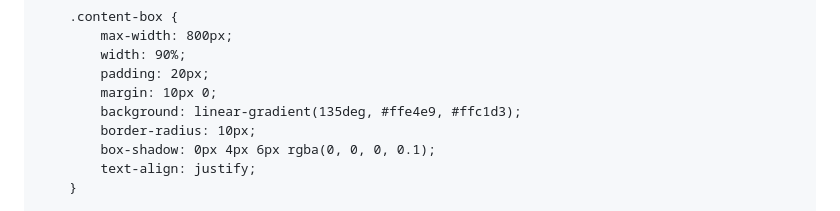
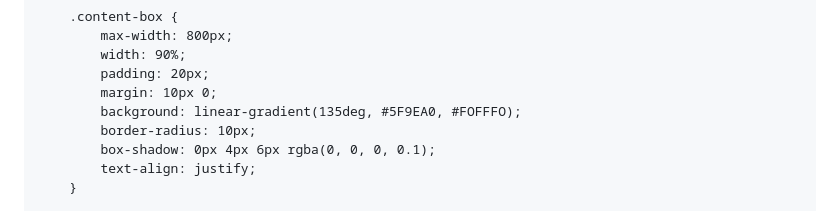
Before and after one commit to ThirzaAlexkaCansayaEscobedo/ThirzaCansaya, a Markdown page: README.md, the part around the change. GitHub-like rendering.

```diff
--- a/README.md
+++ b/README.md
@@ -58,7 +58,7 @@
             width: 90%;
             padding: 20px;
             margin: 10px 0;
-            background: linear-gradient(135deg, #ffe4e9, #ffc1d3);
+            background: linear-gradient(135deg, #5F9EA0, #FOFFFO);
             border-radius: 10px;
             box-shadow: 0px 4px 6px rgba(0, 0, 0, 0.1);
             text-align: justify;
```
